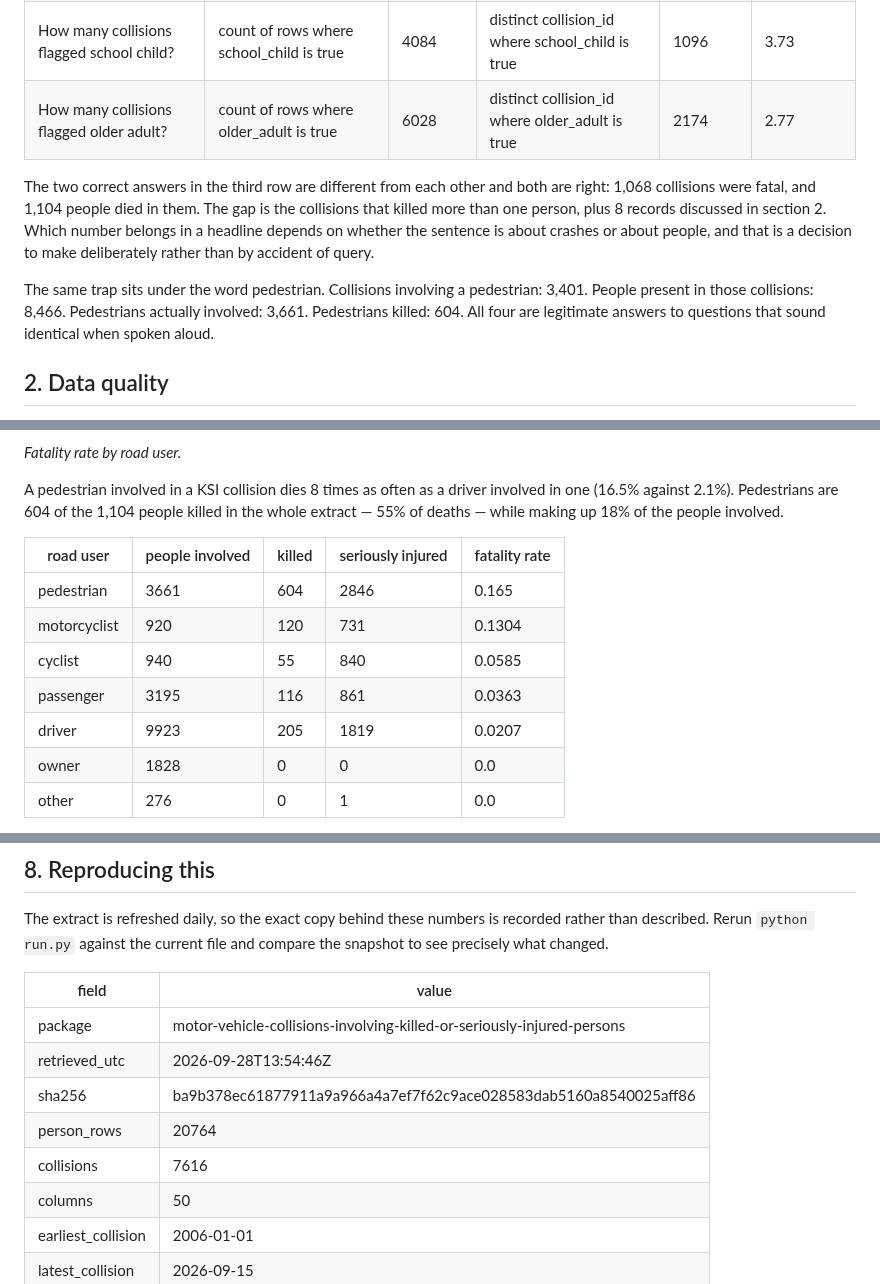
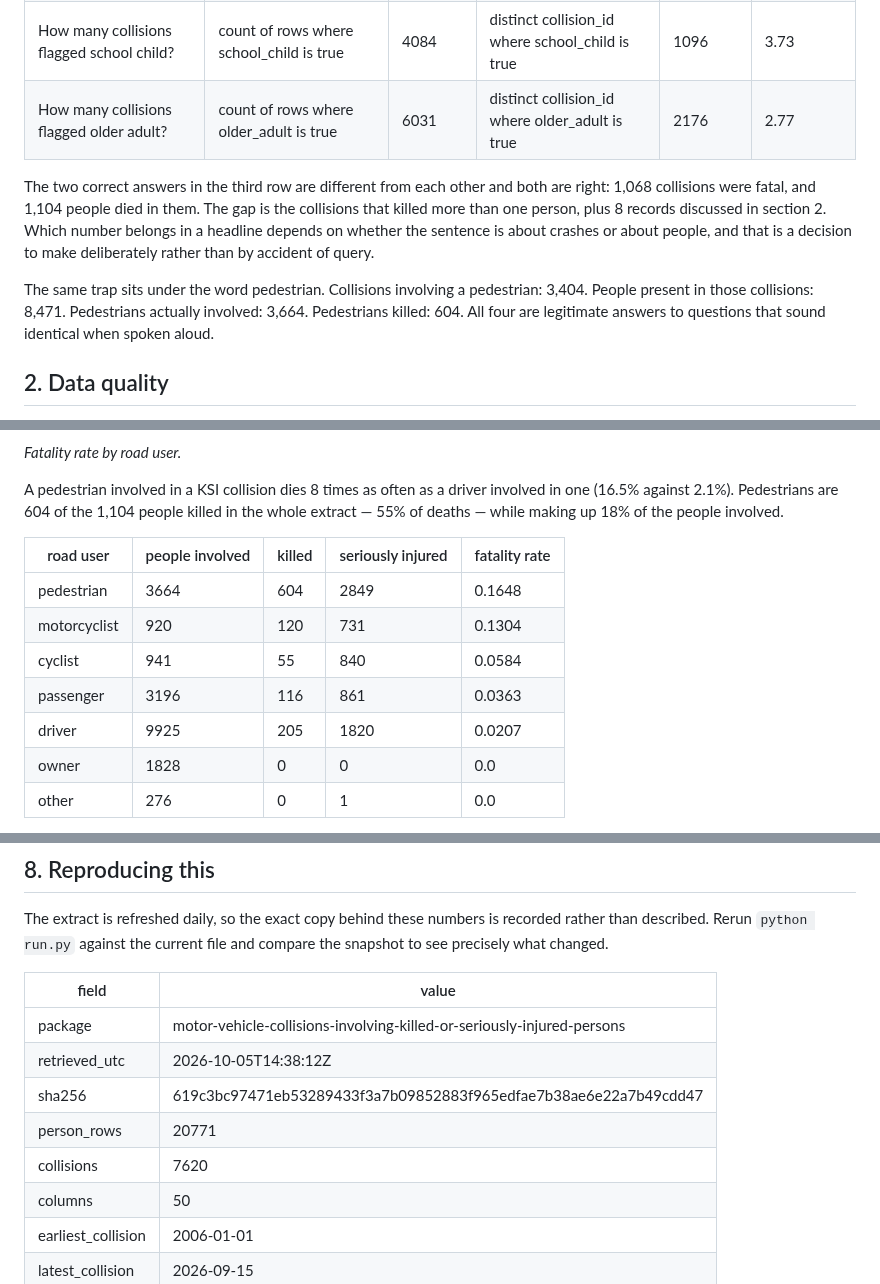
Before and after one commit to NiliRahmani/toronto-ksi-collisions, a Markdown page: results/ksi_report.md, 3 parts joined by grey strips. GitHub-like rendering.

```diff
--- a/results/ksi_report.md
+++ b/results/ksi_report.md
@@ -23,11 +23,11 @@ The consequence is not academic. `acclass`, the severity of the collision, is on
 | How many collisions flagged red-light running? | count of rows where red_light is true | 1695 | distinct collision_id where red_light is true | 474 | 3.58 |
 | How many collisions involving a heavy truck? | count of rows where heavy_truck is true | 2799 | distinct collision_id where heavy_truck is true | 933 | 3.0 |
 | How many collisions flagged school child? | count of rows where school_child is true | 4084 | distinct collision_id where school_child is true | 1096 | 3.73 |
-| How many collisions flagged older adult? | count of rows where older_adult is true | 6028 | distinct collision_id where older_adult is true | 2174 | 2.77 |
+| How many collisions flagged older adult? | count of rows where older_adult is true | 6031 | distinct collision_id where older_adult is true | 2176 | 2.77 |
 
 The two correct answers in the third row are different from each other and both are right: 1,068 collisions were fatal, and 1,104 people died in them. The gap is the collisions that killed more than one person, plus 8 records discussed in section 2. Which number belongs in a headline depends on whether the sentence is about crashes or about people, and that is a decision to make deliberately rather than by accident of query.
 
-The same trap sits under the word pedestrian. Collisions involving a pedestrian: 3,401. People present in those collisions: 8,466. Pedestrians actually involved: 3,661. Pedestrians killed: 604. All four are legitimate answers to questions that sound identical when spoken aloud.
+The same trap sits under the word pedestrian. Collisions involving a pedestrian: 3,404. People present in those collisions: 8,471. Pedestrians actually involved: 3,664. Pedestrians killed: 604. All four are legitimate answers to questions that sound identical when spoken aloud.
 
 ## 2. Data quality
 
@@ -97,11 +97,11 @@ A pedestrian involved in a KSI collision dies 8 times as often as a driver invol
 
 | road user | people involved | killed | seriously injured | fatality rate |
 |---|---|---|---|---|
-| pedestrian | 3661 | 604 | 2846 | 0.165 |
+| pedestrian | 3664 | 604 | 2849 | 0.1648 |
 | motorcyclist | 920 | 120 | 731 | 0.1304 |
-| cyclist | 940 | 55 | 840 | 0.0585 |
-| passenger | 3195 | 116 | 861 | 0.0363 |
-| driver | 9923 | 205 | 1819 | 0.0207 |
+| cyclist | 941 | 55 | 840 | 0.0584 |
+| passenger | 3196 | 116 | 861 | 0.0363 |
+| driver | 9925 | 205 | 1820 | 0.0207 |
 | owner | 1828 | 0 | 0 | 0.0 |
 | other | 276 | 0 | 1 | 0.0 |
 
@@ -171,10 +171,10 @@ The extract is refreshed daily, so the exact copy behind these numbers is record
 | field | value |
 |---|---|
 | package | motor-vehicle-collisions-involving-killed-or-seriously-injured-persons |
-| retrieved_utc | 2026-09-28T13:54:46Z |
-| sha256 | ba9b378ec61877911a9a966a4a7ef7f62c9ace028583dab5160a8540025aff86 |
-| person_rows | 20764 |
-| collisions | 7616 |
+| retrieved_utc | 2026-10-05T14:38:12Z |
+| sha256 | 619c3bc97471eb53289433f3a7b09852883f965edfae7b38ae6e22a7b49cdd47 |
+| person_rows | 20771 |
+| collisions | 7620 |
 | columns | 50 |
 | earliest_collision | 2006-01-01 |
 | latest_collision | 2026-09-15 |
```
Also changed, not shown: other parts of results/ksi_report.md (+16 -16 lines), assets/hour_of_day.png, assets/neighbourhoods.png, assets/road_user_fatality.png, 11 other files.
